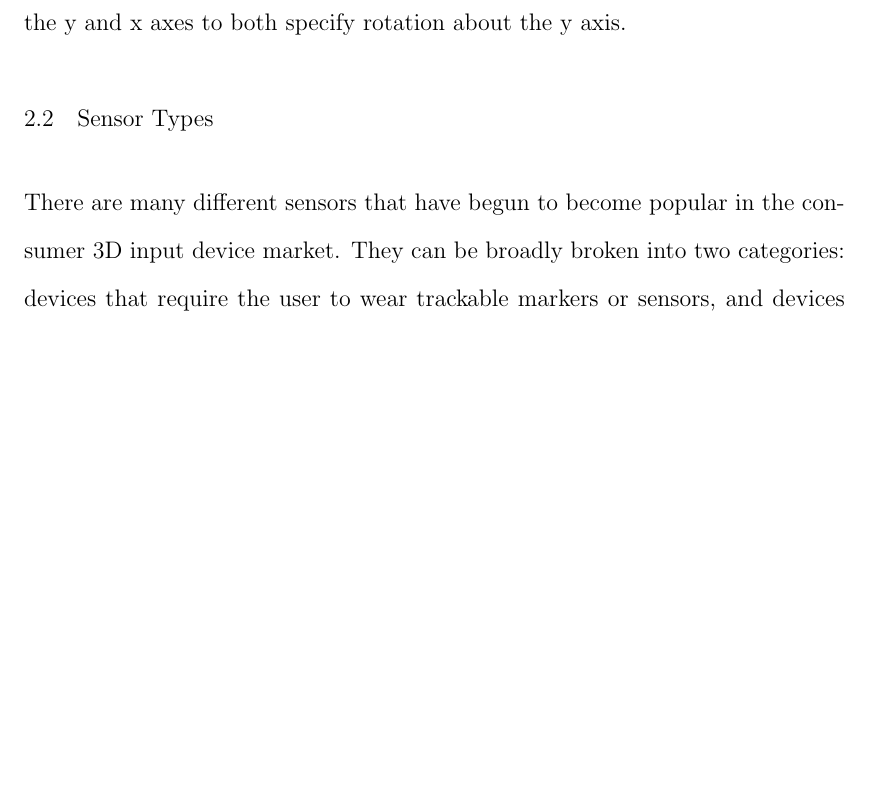
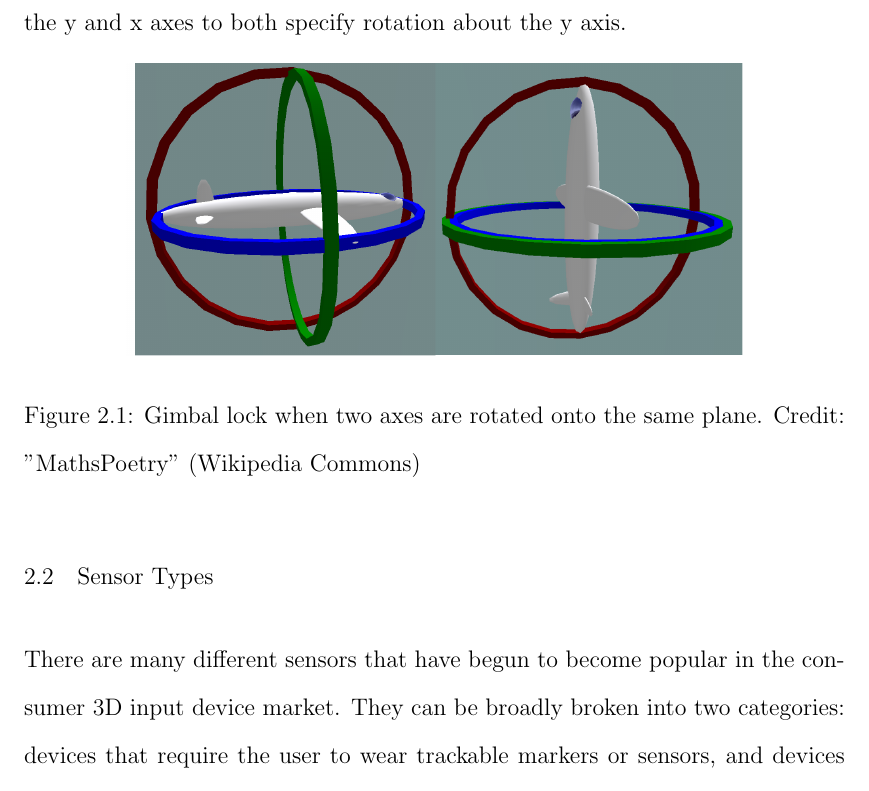
Before and after one commit to kevinschapansky/JesterThesis, a LaTeX thesis (thesis.tex, which reads chapters/Background.tex): part of page 19 of 64, cut so that both start at the same text, the shorter picture padded with empty space. Compiled offline with pdfLaTeX; a LaTeX package or settings file that is missing is left out.

Commit message:
Gimbal lock figure added

```diff
--- a/chapters/Background.tex
+++ b/chapters/Background.tex
@@ -15,6 +15,13 @@ Jester spaces are specified in the traditional 3D computer graphics style where
 \subsection{Quaternions}
 
 Quaternions are a complex mathematical construct that effectively stores a 3D axis and the amount of rotation around that axis. They are less intuitive, but they allow rotations to be combined without the possibility of the gimbal lock problem that can occur when specifying a rotation as an euler rotation which is a combination of separate cascading rotations about the x, y, and z axes. Gimbal lock occurs when rotation about one axis causes the other two axes to be on the same plane. If two axes are coplanar a degree of freedom has essentially been lost \cite{gortler2012foundations}. Figure \ref{fig:gimbal_lock} demonstrates how a 90 degree rotation about the z axis causes the y and x axes to both specify rotation about the y axis.
+
+\begin{figure}[h]
+\centering
+\includegraphics[width=0.75\textwidth]{figures/gimbals}
+\caption{Gimbal lock when two axes are rotated onto the same plane. Credit: "MathsPoetry" (Wikipedia Commons)}
+\label{fig:gimbal_lock}
+\end{figure}
 
 \section{Sensor Types}
 
```
Also changed, not shown: thesis.pdf.
